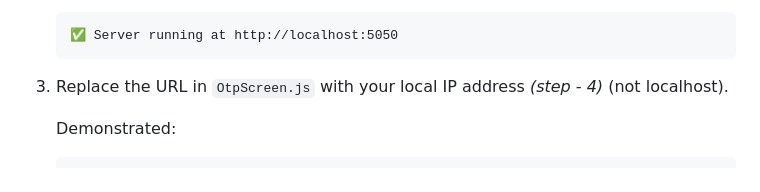
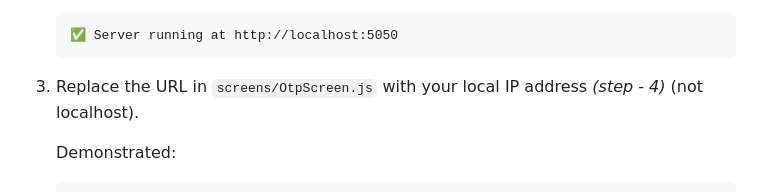
Before and after one commit to ShivanshSrivastava2006/Orbit, a Markdown page: README.md, the part around the change. Drawn GitHub-style.

````diff
--- a/README.md
+++ b/README.md
@@ -117,7 +117,7 @@ This project uses a mock Express server to simulate OTP-based login. To run it l
    ✅ Server running at http://localhost:5050
    ```
 
-3. Replace the URL in `OtpScreen.js` with your local IP address _(step - 4)_ (not localhost).
+3. Replace the URL in `screens/OtpScreen.js` with your local IP address _(step - 4)_ (not localhost).
 
    Demonstrated:
 
````
